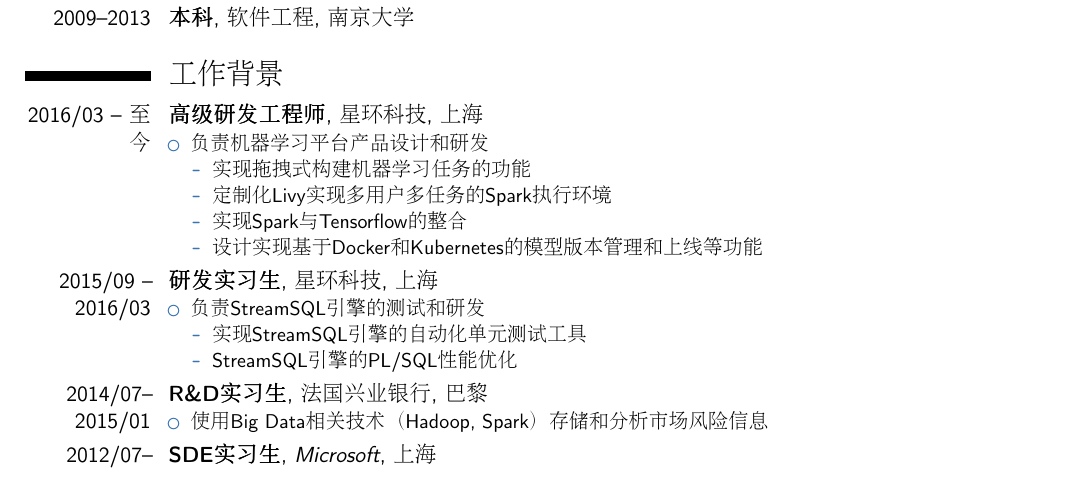
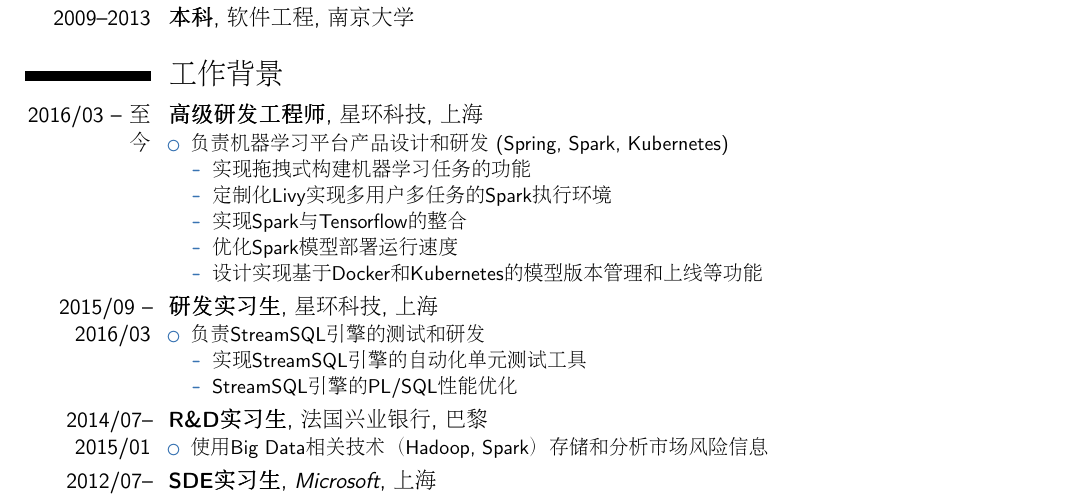
Before and after one commit to lutianming/CV, a LaTeX CV (cv_zh_Tianming_LU.tex): part of the page, cut so that both start at the same text. Compiled offline with pdfLaTeX.

Commit message:
fix typo

```diff
--- a/cv_zh_Tianming_LU.tex
+++ b/cv_zh_Tianming_LU.tex
@@ -83,11 +83,12 @@
 \section{工作背景}
 \cventry{2016/03 -- 至今}{高级研发工程师}{星环科技}{上海}{}{%
 \begin{itemize}%
-\item 负责机器学习平台产品设计和研发
+\item 负责机器学习平台产品设计和研发 (Spring, Spark, Kubernetes)
   \begin{itemize}%
   \item 实现拖拽式构建机器学习任务的功能
   \item 定制化Livy实现多用户多任务的Spark执行环境
   \item 实现Spark与Tensorflow的整合
+  \item 优化Spark模型部署运行速度
   \item 设计实现基于Docker和Kubernetes的模型版本管理和上线等功能
   \end{itemize}
 \end{itemize}}
```
Also changed, not shown: cv_en_Tianming_LU.tex (+1 -1 lines).
